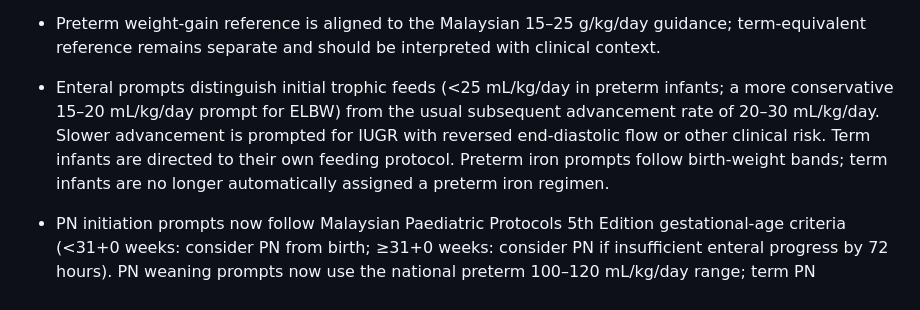
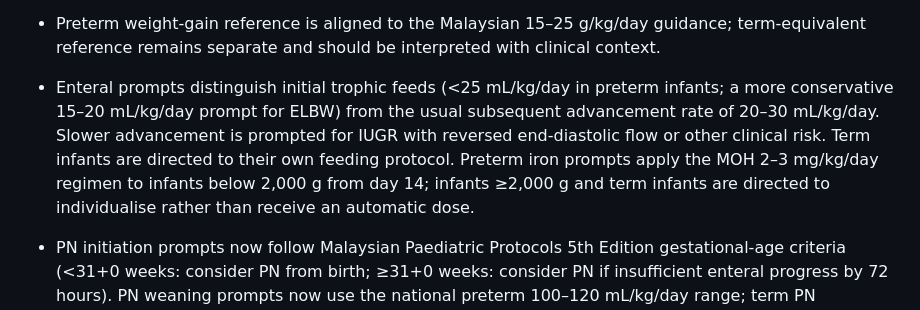
Before and after one commit to anncheng1/NeoNutrition-AC, a Markdown page: docs/CLINICAL_VALIDATION_PLAN.md, the part around the change. Drawn GitHub-style.

Commit message:
Clarify iron supplementation boundary in validation plan

```diff
--- a/docs/CLINICAL_VALIDATION_PLAN.md
+++ b/docs/CLINICAL_VALIDATION_PLAN.md
@@ -36,7 +36,7 @@ The following software-level corrections have been implemented and require regre
 
 - Enteral mineral reference ranges are aligned to ESPGHAN 2022 (calcium 3.0–5.0 mmol/kg/day; phosphate 2.2–3.7 mmol/kg/day; magnesium 0.4–0.5 mmol/kg/day, represented as approximately 9.7–12.2 mg/kg/day in the Growth tab). The enteral calcium:phosphate molar ratio is displayed as an upper limit of ≤1.4:1; PN ratio targets remain separate.
 - Preterm weight-gain reference is aligned to the Malaysian 15–25 g/kg/day guidance; term-equivalent reference remains separate and should be interpreted with clinical context.
-- Enteral prompts distinguish initial trophic feeds (<25 mL/kg/day in preterm infants; a more conservative 15–20 mL/kg/day prompt for ELBW) from the usual subsequent advancement rate of 20–30 mL/kg/day. Slower advancement is prompted for IUGR with reversed end-diastolic flow or other clinical risk. Term infants are directed to their own feeding protocol. Preterm iron prompts follow birth-weight bands; term infants are no longer automatically assigned a preterm iron regimen.
+- Enteral prompts distinguish initial trophic feeds (<25 mL/kg/day in preterm infants; a more conservative 15–20 mL/kg/day prompt for ELBW) from the usual subsequent advancement rate of 20–30 mL/kg/day. Slower advancement is prompted for IUGR with reversed end-diastolic flow or other clinical risk. Term infants are directed to their own feeding protocol. Preterm iron prompts apply the MOH 2–3 mg/kg/day regimen to infants below 2,000 g from day 14; infants ≥2,000 g and term infants are directed to individualise rather than receive an automatic dose.
 - PN initiation prompts now follow Malaysian Paediatric Protocols 5th Edition gestational-age criteria (<31+0 weeks: consider PN from birth; ≥31+0 weeks: consider PN if insufficient enteral progress by 72 hours). PN weaning prompts now use the national preterm 100–120 mL/kg/day range; term PN withdrawal is explicitly individualised.
 
 These changes do not constitute clinical sign-off. The official Fenton 2025 data/calculation method and current local product/PN compositions must be validated before release.
```
